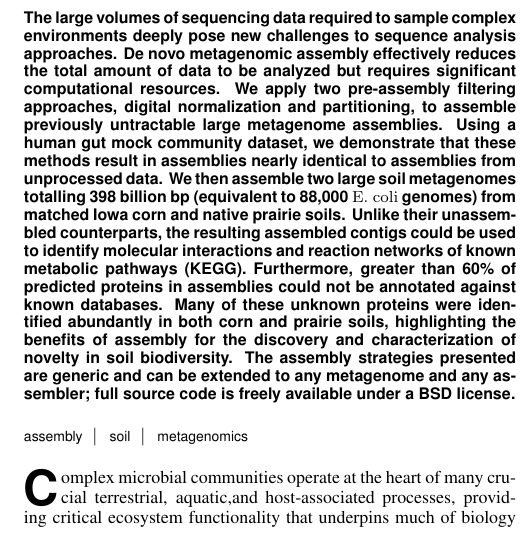
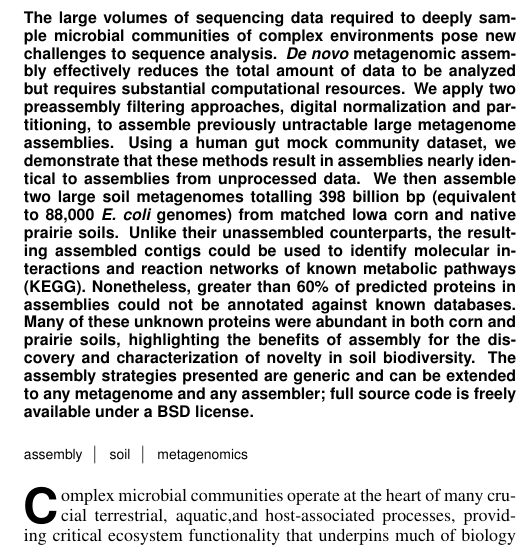
Before and after one commit to adina/2013-assembly-pnas, a LaTeX document (assembly-paper-pnas.tex): part of one column of page 1 of 14, cut so that both start at the same text. Compiled offline with pdfLaTeX; a LaTeX package or settings file that is missing is left out.

Commit message:
jim changes to abstract

```diff
--- a/assembly-paper-pnas.tex
+++ b/assembly-paper-pnas.tex
@@ -31,19 +31,28 @@ University}}
 \contributor{Submitted to Proceedings of the National Academy of Sciences of the
 United States of America} \maketitle
 
-\begin{article} \begin{abstract} The large volumes of sequencing data required
-to sample complex environments deeply pose new challenges to sequence analysis
-approaches. De novo metagenomic assembly effectively reduces the total amount of
-data to be analyzed but requires significant computational resources. We apply
-two pre-assembly filtering approaches, digital normalization and partitioning,
-to assemble previously untractable large metagenome assemblies. Using a
-human gut mock community dataset, we demonstrate that these methods result in
-assemblies nearly identical to assemblies from unprocessed data. We then
-assemble two large soil metagenomes totalling 398 billion bp (equivalent to 88,000 {\em E. coli} genomes)
-from matched Iowa corn and native prairie
-soils.  Unlike their unassembled counterparts, the resulting assembled contigs could be used to identify molecular interactions and reaction networks of known metabolic pathways (KEGG).  Furthermore, greater than 60\% of predicted proteins in assemblies could not be annotated against known databases. Many of these unknown proteins were identified abundantly in both corn and prairie soils, highlighting the benefits of assembly for the discovery and characterization of novelty in soil biodiversity.   The
-assembly strategies presented are generic and can be extended to any metagenome
-and any assembler; full source code is freely available under a BSD license.
+\begin{article} \begin{abstract} The large volumes of sequencing data required to deeply sample microbial communities
+of complex environments pose new challenges to sequence analysis. \textit{De novo} metagenomic assembly effectively reduces
+the total amount of data to be analyzed but requires substantial
+computational resources. We apply two preassembly filtering
+approaches, digital normalization and partitioning, to assemble
+previously untractable large metagenome assemblies. Using a
+human gut mock community dataset, we demonstrate that these
+methods result in assemblies nearly identical to assemblies from
+unprocessed data. We then assemble two large soil metagenomes
+	totalling 398 billion bp (equivalent to 88,000 \textit{E. coli} genomes) from
+matched Iowa corn and native prairie soils. Unlike their unassembled
+counterparts, the resulting assembled contigs could be used
+to identify molecular interactions and reaction networks of known
+metabolic pathways (KEGG). Nonetheless, greater than 60\% of
+predicted proteins in assemblies could not be annotated against
+known databases. Many of these unknown proteins were
+abundant in both corn and prairie soils, highlighting the
+benefits of assembly for the discovery and characterization of
+novelty in soil biodiversity. The assembly strategies presented
+are generic and can be extended to any metagenome and any assembler;
+full source code is freely available under a BSD license.
+
 \end{abstract}
 
 \keywords{assembly | soil | metagenomics}
```
